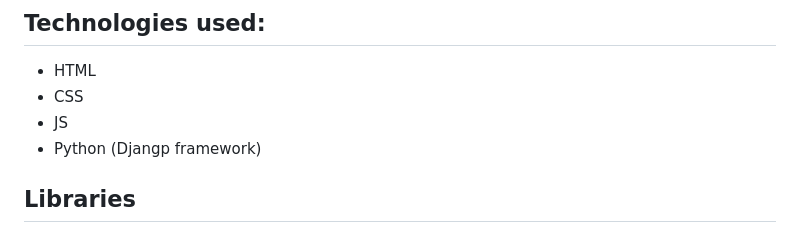
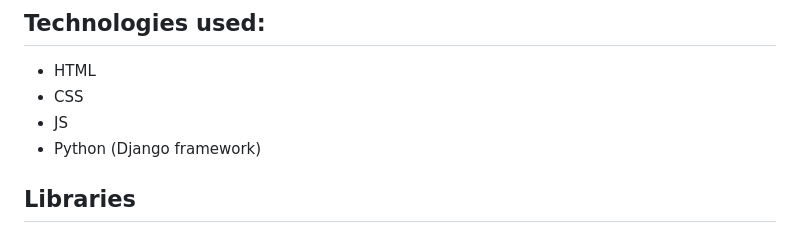
Before and after one commit to kedi1991/granny-restaurant-booking, a Markdown page: README.md, the part around one of its changes. Rendered like a GitHub page.

```diff
--- a/README.md
+++ b/README.md
@@ -8,7 +8,7 @@ This projects simulates a booking a procedure at the Reastaurant
 - HTML
 - CSS
 - JS
-- Python (Djangp framework)
+- Python (Django framework)
 ## Libraries
 - asgiref 3.6.0
 - cloudinary 1.33.0
```
Also changed, not shown: other parts of README.md (+5 -0 lines).
